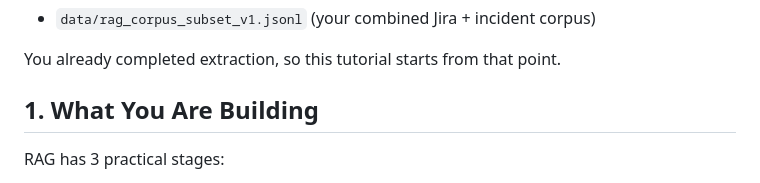
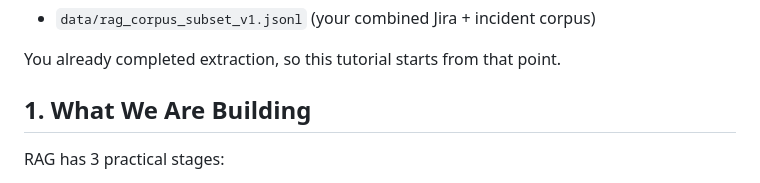
Before and after one commit to nik-shar/taskchain-orchestrator, a Markdown page: company_details/RAG_PIPELINE_TUTORIAL.md, the part around the change. GitHub-like rendering.

```diff
--- a/company_details/RAG_PIPELINE_TUTORIAL.md
+++ b/company_details/RAG_PIPELINE_TUTORIAL.md
@@ -5,7 +5,7 @@ This guide shows how to run a complete local RAG pipeline on:
 
 You already completed extraction, so this tutorial starts from that point.
 
-## 1. What You Are Building
+## 1. What We Are Building
 
 RAG has 3 practical stages:
 
```
